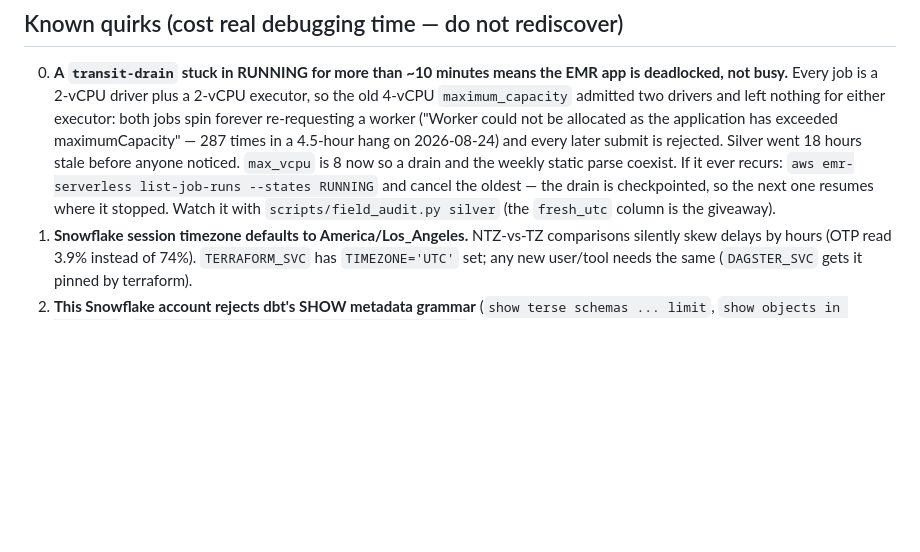
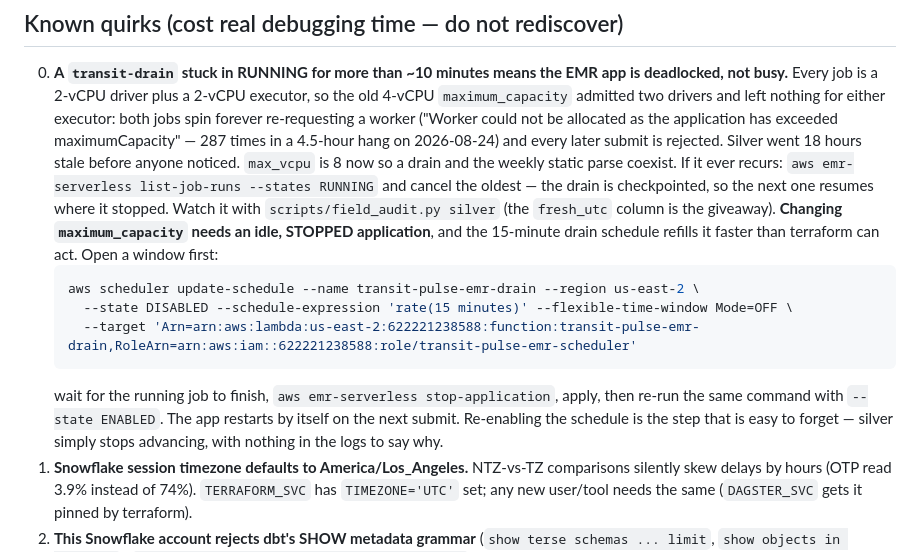
Before and after one commit to gil10101/transit, a Markdown page: docs/operations.md, the part around the change. Rendered like a GitHub page; blank space fills up the shorter version.

Commit message:
Runbook: capacity change needs an idle app

````diff
--- a/docs/operations.md
+++ b/docs/operations.md
@@ -232,6 +232,17 @@ to `LIVE_CITIES`/`TP_CITY_TZS`/compose, same checklist.
    `aws emr-serverless list-job-runs --states RUNNING` and cancel the oldest — the drain is
    checkpointed, so the next one resumes where it stopped. Watch it with
    `scripts/field_audit.py silver` (the `fresh_utc` column is the giveaway).
+   **Changing `maximum_capacity` needs an idle, STOPPED application**, and the 15-minute
+   drain schedule refills it faster than terraform can act. Open a window first:
+   ```sh
+   aws scheduler update-schedule --name transit-pulse-emr-drain --region us-east-2 \
+     --state DISABLED --schedule-expression 'rate(15 minutes)' --flexible-time-window Mode=OFF \
+     --target 'Arn=arn:aws:lambda:us-east-2:622221238588:function:transit-pulse-emr-drain,RoleArn=arn:aws:iam::622221238588:role/transit-pulse-emr-scheduler'
+   ```
+   wait for the running job to finish, `aws emr-serverless stop-application`, apply, then
+   re-run the same command with `--state ENABLED`. The app restarts by itself on the next
+   submit. Re-enabling the schedule is the step that is easy to forget — silver simply
+   stops advancing, with nothing in the logs to say why.
 1. **Snowflake session timezone defaults to America/Los_Angeles.** NTZ-vs-TZ comparisons
    silently skew delays by hours (OTP read 3.9% instead of 74%). `TERRAFORM_SVC` has
    `TIMEZONE='UTC'` set; any new user/tool needs the same (`DAGSTER_SVC` gets it pinned
````
